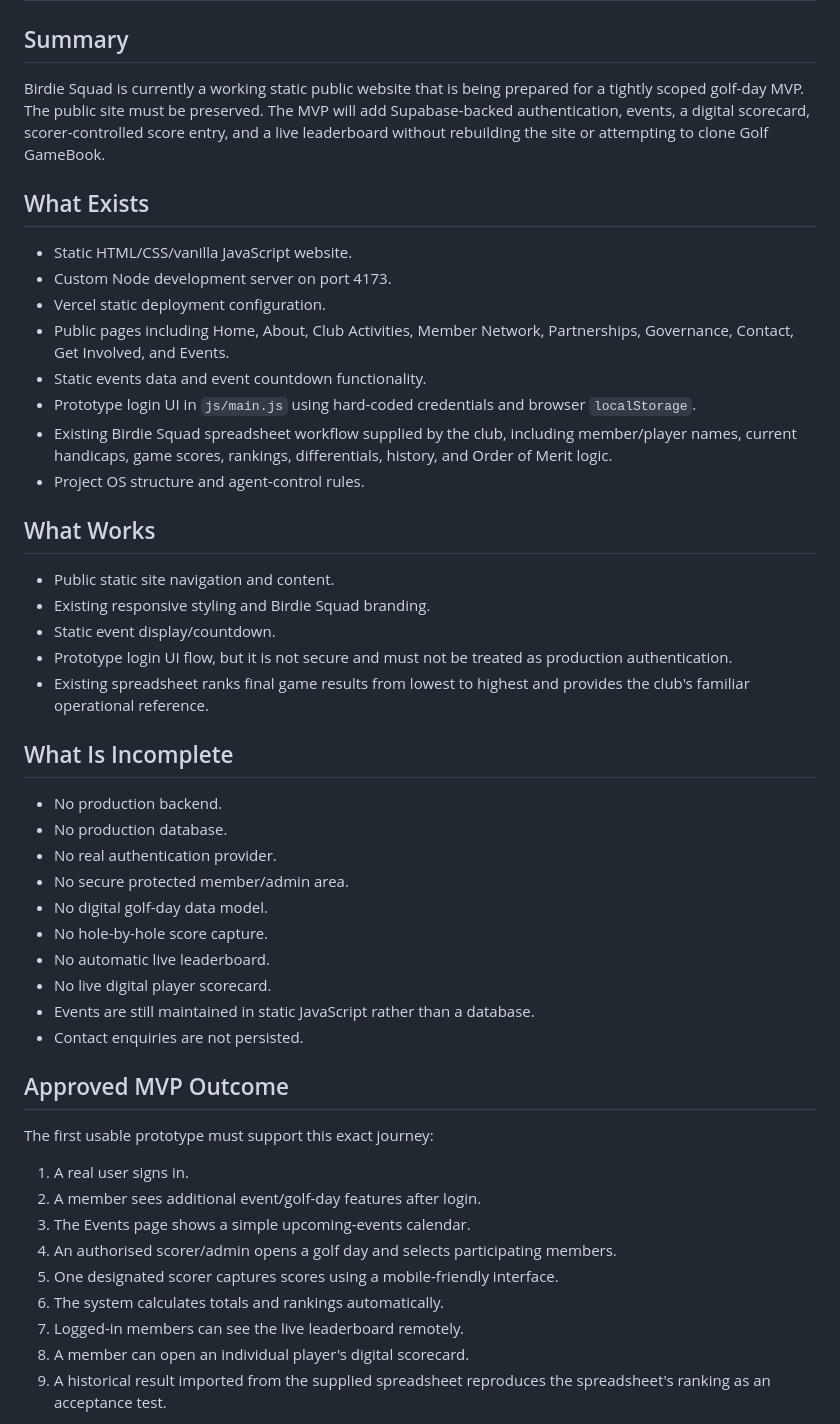
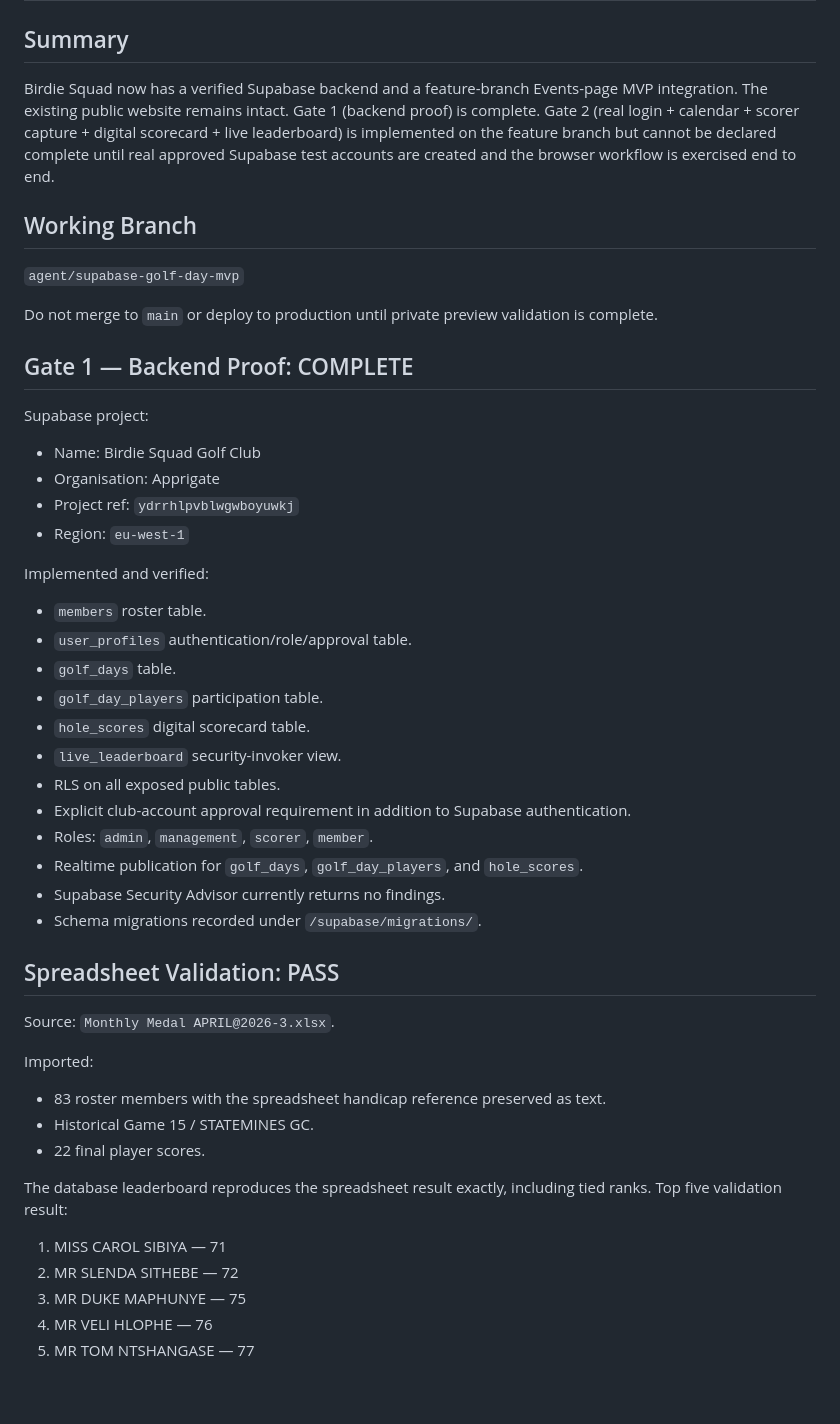
Before and after one commit to Tebza102/birdiesgc, a Markdown page: project-os/00-start-here/current-status.md, the part around one of its changes. GitHub-like rendering; blank space fills up the shorter version.

Commit message:
update MVP status after backend and Events integration

```diff
--- a/project-os/00-start-here/current-status.md
+++ b/project-os/00-start-here/current-status.md
@@ -1,45 +1,46 @@
 # Current Status
 
 ## Summary
-Birdie Squad is currently a working static public website that is being prepared for a tightly scoped golf-day MVP. The public site must be preserved. The MVP will add Supabase-backed authentication, events, a digital scorecard, scorer-controlled score entry, and a live leaderboard without rebuilding the site or attempting to clone Golf GameBook.
+Birdie Squad now has a verified Supabase backend and a feature-branch Events-page MVP integration. The existing public website remains intact. Gate 1 (backend proof) is complete. Gate 2 (real login + calendar + scorer capture + digital scorecard + live leaderboard) is implemented on the feature branch but cannot be declared complete until real approved Supabase test accounts are created and the browser workflow is exercised end to end.
 
-## What Exists
-- Static HTML/CSS/vanilla JavaScript website.
-- Custom Node development server on port 4173.
-- Vercel static deployment configuration.
-- Public pages including Home, About, Club Activities, Member Network, Partnerships, Governance, Contact, Get Involved, and Events.
-- Static events data and event countdown functionality.
-- Prototype login UI in `js/main.js` using hard-coded credentials and browser `localStorage`.
-- Existing Birdie Squad spreadsheet workflow supplied by the club, including member/player names, current handicaps, game scores, rankings, differentials, history, and Order of Merit logic.
-- Project OS structure and agent-control rules.
+## Working Branch
+`agent/supabase-golf-day-mvp`
 
-## What Works
-- Public static site navigation and content.
-- Existing responsive styling and Birdie Squad branding.
-- Static event display/countdown.
-- Prototype login UI flow, but it is not secure and must not be treated as production authentication.
-- Existing spreadsheet ranks final game results from lowest to highest and provides the club's familiar operational reference.
+Do not merge to `main` or deploy to production until private preview validation is complete.
 
-## What Is Incomplete
-- No production backend.
-- No production database.
-- No real authentication provider.
-- No secure protected member/admin area.
-- No digital golf-day data model.
-- No hole-by-hole score capture.
-- No automatic live leaderboard.
-- No live digital player scorecard.
-- Events are still maintained in static JavaScript rather than a database.
-- Contact enquiries are not persisted.
+## Gate 1 — Backend Proof: COMPLETE
+Supabase project:
+- Name: Birdie Squad Golf Club
+- Organisation: Apprigate
+- Project ref: `ydrrhlpvblwgwboyuwkj`
+- Region: `eu-west-1`
 
-## Approved MVP Outcome
-The first usable prototype must support this exact journey:
-1. A real user signs in.
-2. A member sees additional event/golf-day features after login.
-3. The Events page shows a simple upcoming-events calendar.
-4. An authorised scorer/admin opens a golf day and selects participating members.
-5. One designated scorer captures scores using a mobile-friendly interface.
-6. The system calculates totals and rankings automatically.
-7. Logged-in members can see the live leaderboard remotely.
-8. A member can open an individual player's digital scorecard.
-9. A historical result imported from the supplied spreadsheet reproduces the spreadsheet's ranking as an acceptance test.
+Implemented and verified:
+- `members` roster table.
+- `user_profiles` authentication/role/approval table.
+- `golf_days` table.
+- `golf_day_players` participation table.
+- `hole_scores` digital scorecard table.
+- `live_leaderboard` security-invoker view.
+- RLS on all exposed public tables.
+- Explicit club-account approval requirement in addition to Supabase authentication.
+- Roles: `admin`, `management`, `scorer`, `member`.
+- Realtime publication for `golf_days`, `golf_day_players`, and `hole_scores`.
+- Supabase Security Advisor currently returns no findings.
+- Schema migrations recorded under `/supabase/migrations/`.
+
+## Spreadsheet Validation: PASS
+Source: `Monthly Medal APRIL@2026-3.xlsx`.
+
+Imported:
+- 83 roster members with the spreadsheet handicap reference preserved as text.
+- Historical Game 15 / STATEMINES GC.
+- 22 final player scores.
+
+The database leaderboard reproduces the spreadsheet result exactly, including tied ranks. Top five validation result:
+1. MISS CAROL SIBIYA — 71
+2. MR SLENDA SITHEBE — 72
+3. MR DUKE MAPHUNYE — 75
+4. MR VELI HLOPHE — 76
+5. MR TOM NTSHANGASE — 77
+
```
Also changed, not shown: other parts of project-os/00-start-here/current-status.md (+56 -23 lines).
